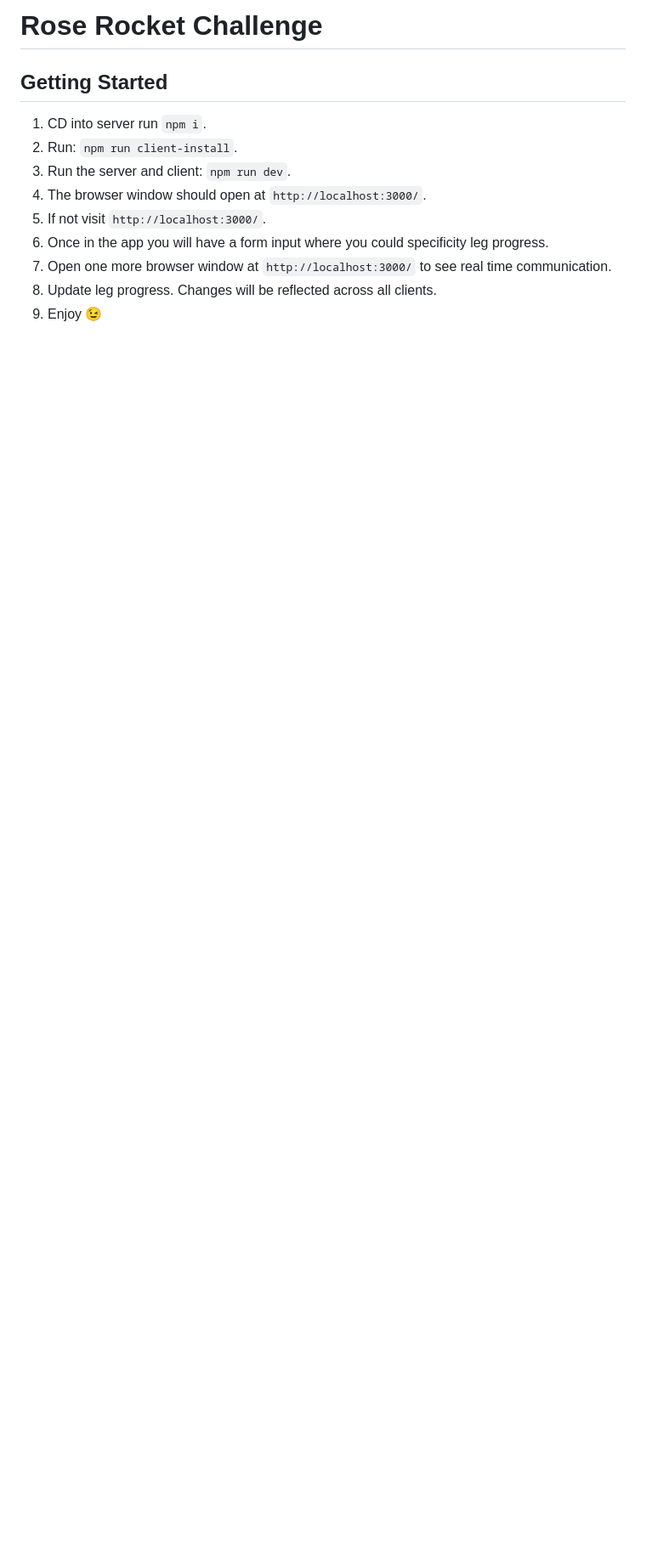
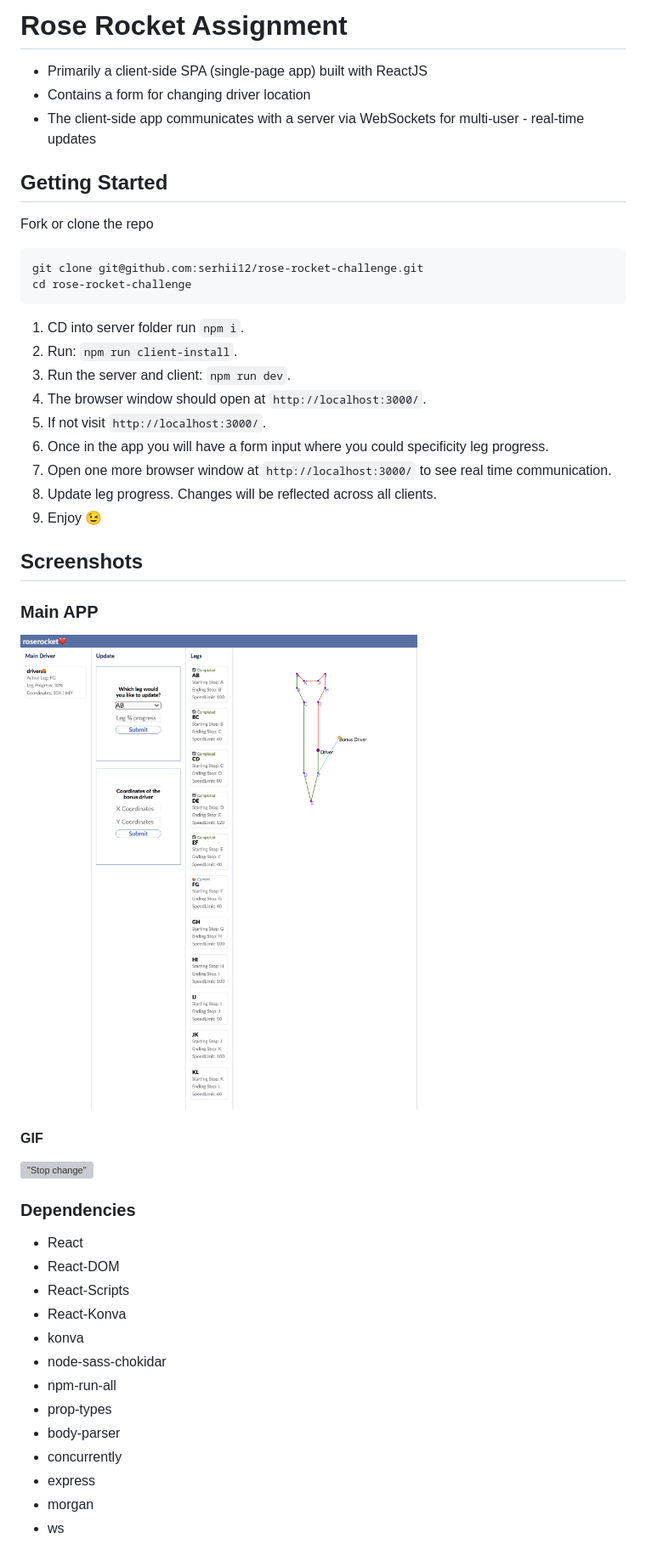
Before and after one commit to serhii12/rose-rocket-challenge, a Markdown page: README.md, the part around the change printed below. Shown: that part at 85% size. Rendered like a GitHub page; pictures changed too: docs/app.png (added); blank space fills up the shorter version; grey boxes are pictures that could not be loaded.

Commit message:
implemented functionality for the bonus driver and updated readme file

````diff
--- a/README.md
+++ b/README.md
@@ -1,8 +1,19 @@
-# Rose Rocket Challenge
+# Rose Rocket Assignment
+
+- Primarily a client-side SPA (single-page app) built with ReactJS
+- Contains a form for changing driver location
+- The client-side app communicates with a server via WebSockets for multi-user - real-time updates
 
 ## Getting Started
 
-1. CD into server run `npm i`.
+Fork or clone the repo
+
+```
+git clone git@github.com:serhii12/rose-rocket-challenge.git
+cd rose-rocket-challenge
+```
+
+1. CD into server folder run `npm i`.
 2. Run: `npm run client-install`.
 3. Run the server and client: `npm run dev`.
 4. The browser window should open at `http://localhost:3000/`.
@@ -11,3 +22,30 @@
 7. Open one more browser window at `http://localhost:3000/` to see real time communication.
 8. Update leg progress. Changes will be reflected across all clients.
 9. Enjoy 😉
+
+## Screenshots
+
+### Main APP
+
+<img src="https://github.com/serhii12/rose-rocket-challenge/blob/master/docs/app.png"/>
+
+#### GIF
+
+!["Stop change"](https://github.com/serhii12/rose-rocket-challenge/blob/master/docs/demoGIF.gif?raw=true)
+
+### Dependencies
+
+* React
+* React-DOM
+* React-Scripts
+* React-Konva
+* konva
+* node-sass-chokidar
+* npm-run-all
+* prop-types
+* body-parser
+* concurrently
+* express
+* morgan
+* ws
+
````
Also changed, not shown: other parts of README.md (+5 -0 lines), 2 other files.
